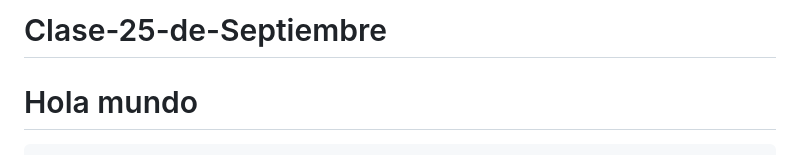
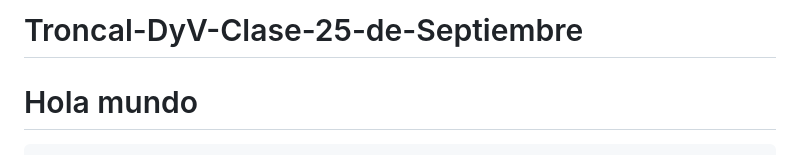
Before and after one commit to amalia-pont/Clase-25-de-Septiembre, a Markdown page: README.md, the part around the change. GitHub-like rendering.

```diff
--- a/README.md
+++ b/README.md
@@ -1,4 +1,4 @@
-# Clase-25-de-Septiembre
+# Troncal-DyV-Clase-25-de-Septiembre
 <!doctype html>
 <html lang="es">
     <head>
```
